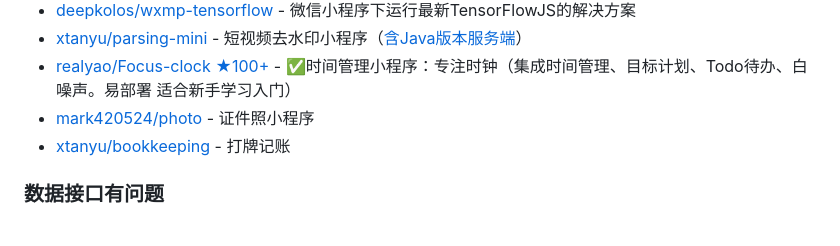
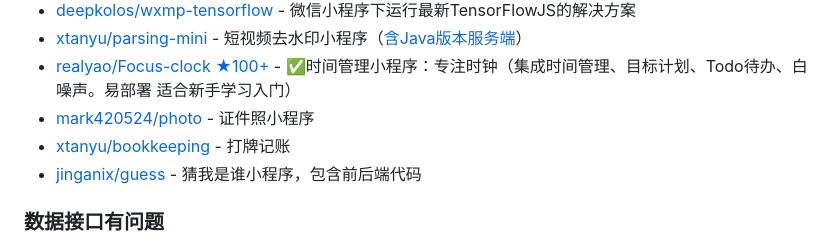
Before and after one commit to justjavac/awesome-wechat-weapp, a Markdown page: README.md, the part around the change. Drawn GitHub-style.

Commit message:
feat: add weapp demo (#342)

```diff
--- a/README.md
+++ b/README.md
@@ -191,6 +191,7 @@
 - [realyao/Focus-clock ★100+](https://github.com/realyao/WXminiprogram-Focus-clock) - ✅时间管理小程序：专注时钟（集成时间管理、目标计划、Todo待办、白噪声。易部署 适合新手学习入门）
 - [mark420524/photo](https://github.com/mark420524/photo) - 证件照小程序
 - [xtanyu/bookkeeping](https://github.com/xtanyu/bookkeeping) - 打牌记账
+- [jinganix/guess](https://github.com/jinganix/guess) - 猜我是谁小程序，包含前后端代码
 
 ### 数据接口有问题
 
```
